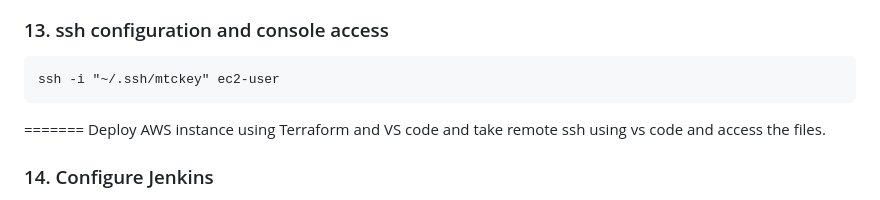
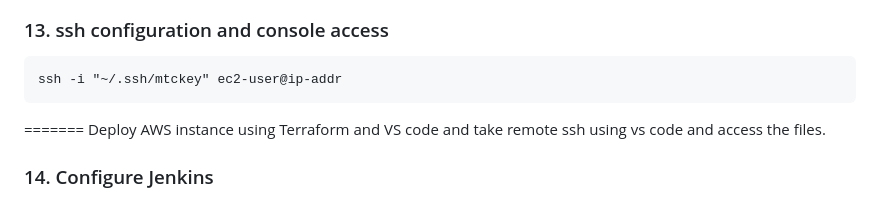
Before and after one commit to ArcProjects/Terraform-aws-django-todo-cicd, a Markdown page: README.md, the part around one of its changes. GitHub-like rendering.

````diff
--- a/README.md
+++ b/README.md
@@ -332,7 +332,7 @@ reboot
 ### 13. ssh configuration and console access
 
 ```
-ssh -i "~/.ssh/mtckey" ec2-user
+ssh -i "~/.ssh/mtckey" ec2-user@ip-addr
 ```
 =======
 Deploy AWS instance using Terraform and VS code and take remote ssh using vs code and access the files.
````
Also changed, not shown: other parts of README.md (+1 -1 lines).
